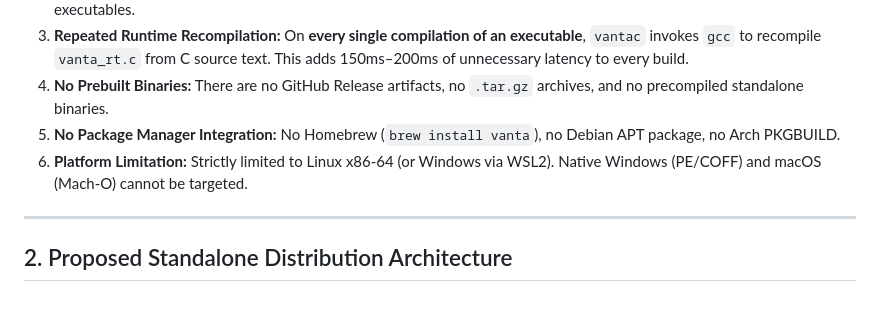
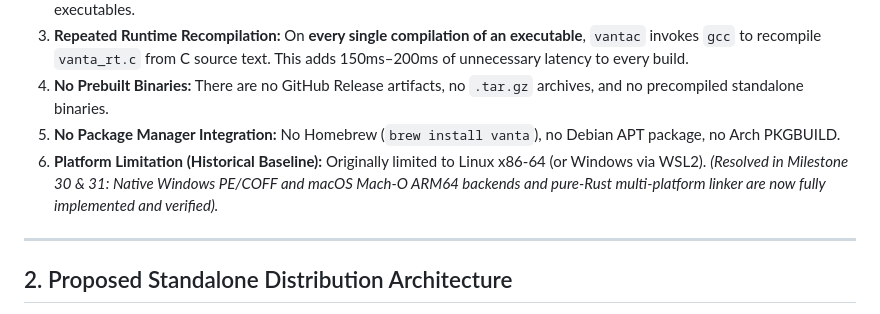
Before and after one commit to Looka-info/Venta, a Markdown page: docs/installation-and-distribution-plan.md, the part around the change. Rendered like a GitHub page.

```diff
--- a/docs/installation-and-distribution-plan.md
+++ b/docs/installation-and-distribution-plan.md
@@ -23,7 +23,7 @@ sudo cp target/release/vantac /usr/local/bin/
 3. **Repeated Runtime Recompilation:** On **every single compilation of an executable**, `vantac` invokes `gcc` to recompile `vanta_rt.c` from C source text. This adds 150ms–200ms of unnecessary latency to every build.
 4. **No Prebuilt Binaries:** There are no GitHub Release artifacts, no `.tar.gz` archives, and no precompiled standalone binaries.
 5. **No Package Manager Integration:** No Homebrew (`brew install vanta`), no Debian APT package, no Arch PKGBUILD.
-6. **Platform Limitation:** Strictly limited to Linux x86-64 (or Windows via WSL2). Native Windows (PE/COFF) and macOS (Mach-O) cannot be targeted.
+6. **Platform Limitation (Historical Baseline):** Originally limited to Linux x86-64 (or Windows via WSL2). *(Resolved in Milestone 30 & 31: Native Windows PE/COFF and macOS Mach-O ARM64 backends and pure-Rust multi-platform linker are now fully implemented and verified).*
 
 ---
 
```
Also changed, not shown: docs/v1.0-ga-decision.md (+2 -2 lines), docs/v1.0-release-gates.md (+1 -1 lines).
